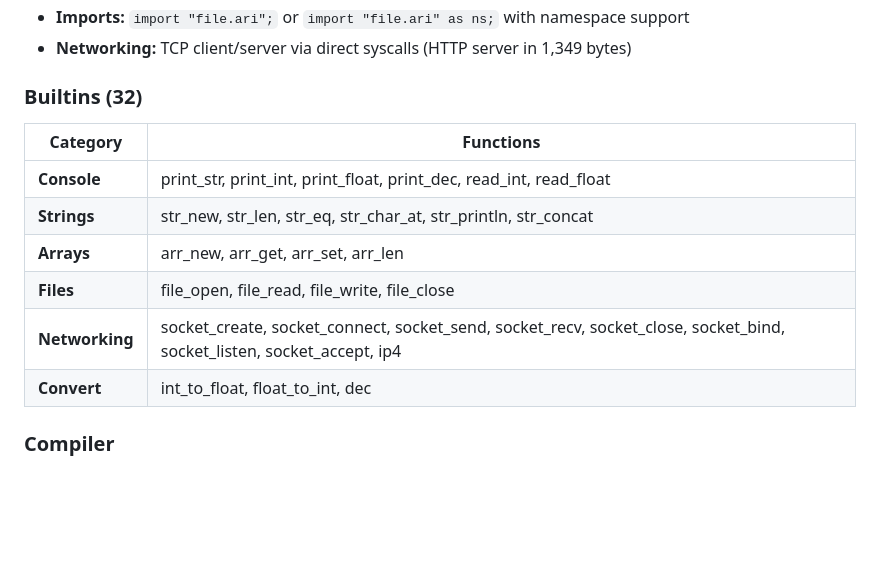
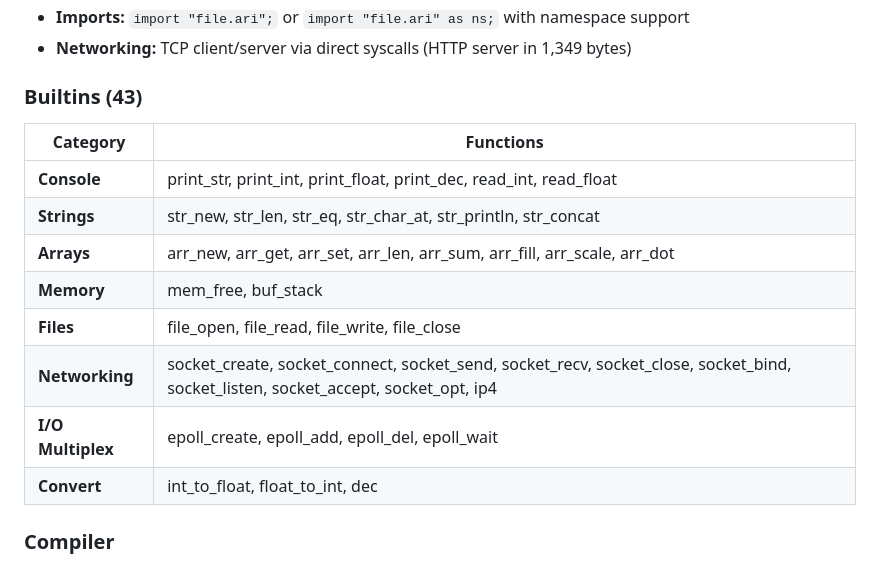
Before and after one commit to Lynx-Boss/aricode, a Markdown page: README.md, the part around the change. Drawn GitHub-style; blank space fills up the shorter version.

Commit message:
Update README: 43 builtins — add SIMD, memory, epoll, socket_opt categories
New categories: Arrays (SSE2 SIMD: arr_sum 5.2x faster), Memory (mem_free,
buf_stack), I/O Multiplex (epoll). PID controller converges to zero error
in 3 KB binary using fixed-point arithmetic.

Co-Authored-By: Claude Opus 4.6 (1M context) <noreply@anthropic.com>

```diff
--- a/README.md
+++ b/README.md
@@ -43,14 +43,16 @@ Binaries under 3.5 KB with zero runtime dependencies make Aricode ideal for **ro
 - **Imports:** `import "file.ari";` or `import "file.ari" as ns;` with namespace support
 - **Networking:** TCP client/server via direct syscalls (HTTP server in 1,349 bytes)
 
-### Builtins (32)
+### Builtins (43)
 | Category | Functions |
 |----------|-----------|
 | **Console** | print_str, print_int, print_float, print_dec, read_int, read_float |
 | **Strings** | str_new, str_len, str_eq, str_char_at, str_println, str_concat |
-| **Arrays** | arr_new, arr_get, arr_set, arr_len |
+| **Arrays** | arr_new, arr_get, arr_set, arr_len, arr_sum, arr_fill, arr_scale, arr_dot |
+| **Memory** | mem_free, buf_stack |
 | **Files** | file_open, file_read, file_write, file_close |
-| **Networking** | socket_create, socket_connect, socket_send, socket_recv, socket_close, socket_bind, socket_listen, socket_accept, ip4 |
+| **Networking** | socket_create, socket_connect, socket_send, socket_recv, socket_close, socket_bind, socket_listen, socket_accept, socket_opt, ip4 |
+| **I/O Multiplex** | epoll_create, epoll_add, epoll_del, epoll_wait |
 | **Convert** | int_to_float, float_to_int, dec |
 
 ### Compiler
```
